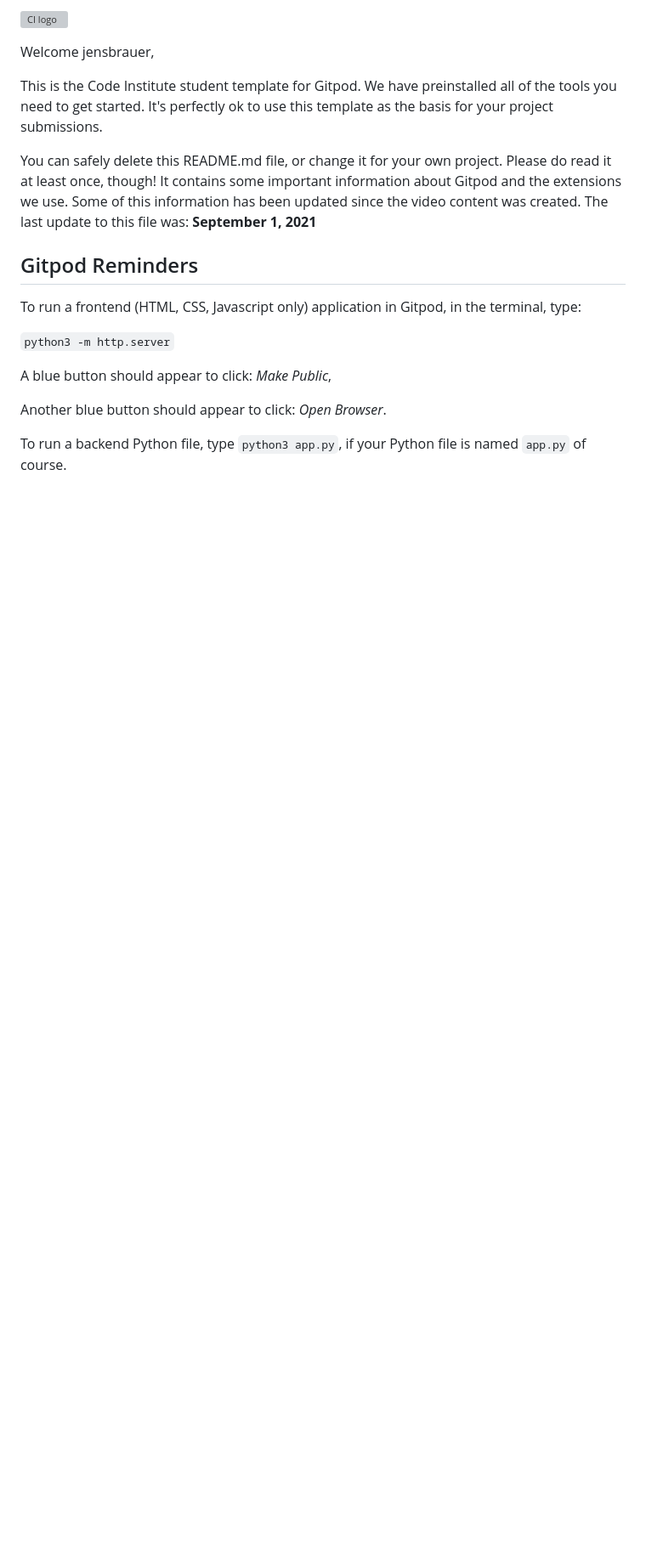
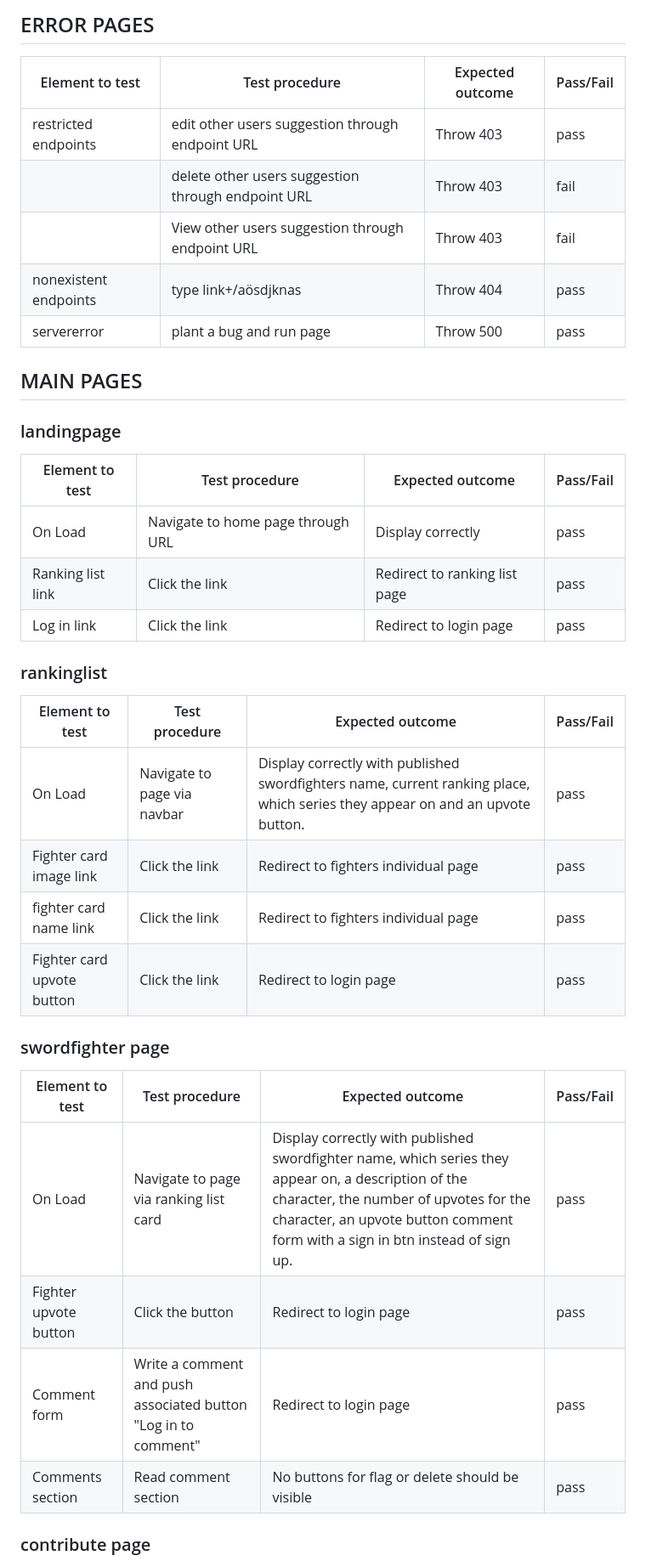
Before and after one commit to jensbrauer/playpong, a Markdown page: README.md, the part around one of its changes. Shown at 85% size. Rendered like a GitHub page; blank space fills up the shorter version; grey boxes are pictures that could not be loaded.

```diff
--- a/README.md
+++ b/README.md
@@ -1,20 +1,40 @@
-![CI logo](https://codeinstitute.s3.amazonaws.com/fullstack/ci_logo_small.png)
+## ERROR PAGES
 
-Welcome jensbrauer,
+| Element to test | Test procedure | Expected outcome | Pass/Fail |
+| --- | --- | --- | --- |
+| restricted endpoints | edit other users suggestion through endpoint URL | Throw 403 | pass |
+|  | delete other users suggestion through endpoint URL | Throw 403 | fail |
+|  | View other users suggestion through endpoint URL | Throw 403 | fail |
+| nonexistent endpoints | type link+/aösdjknas | Throw 404 | pass |
+| servererror | plant a bug and run page | Throw 500 | pass |
 
-This is the Code Institute student template for Gitpod. We have preinstalled all of the tools you need to get started. It's perfectly ok to use this template as the basis for your project submissions.
+## MAIN PAGES
 
-You can safely delete this README.md file, or change it for your own project. Please do read it at least once, though! It contains some important information about Gitpod and the extensions we use. Some of this information has been updated since the video content was created. The last update to this file was: **September 1, 2021**
+### landingpage
 
-## Gitpod Reminders
+| Element to test | Test procedure | Expected outcome | Pass/Fail |
+| --- | --- | --- | --- |
+| On Load | Navigate to home page through URL | Display correctly | pass |
+| Ranking list link | Click the link | Redirect to ranking list page | pass |
+| Log in link | Click the link | Redirect to login page | pass |
 
-To run a frontend (HTML, CSS, Javascript only) application in Gitpod, in the terminal, type:
+### rankinglist
 
-`python3 -m http.server`
+| Element to test | Test procedure | Expected outcome | Pass/Fail |
+| --- | --- | --- | --- |
+| On Load | Navigate to page via navbar | Display correctly with published swordfighters name, current ranking place, which series they appear on and an upvote button. | pass |
+| Fighter card image link | Click the link | Redirect to fighters individual page | pass |
+| fighter card name link | Click the link | Redirect to fighters individual page | pass |
+| Fighter card upvote button | Click the link | Redirect to login page | pass |
 
-A blue button should appear to click: _Make Public_,
+### swordfighter page
 
-Another blue button should appear to click: _Open Browser_.
+| Element to test | Test procedure | Expected outcome | Pass/Fail |
+| --- | --- | --- | --- |
+| On Load | Navigate to page via ranking list card | Display correctly with published swordfighter name, which series they appear on, a description of the character, the number of upvotes for the character, an upvote button comment form with a sign in btn instead of sign up. | pass |
+| Fighter upvote button | Click the button | Redirect to login page | pass |
+| Comment form | Write a comment and push associated button "Log in to comment" | Redirect to login page | pass |
+| Comments section | Read comment section | No buttons for flag or delete should be visible | pass |
 
-To run a backend Python file, type `python3 app.py`, if your Python file is named `app.py` of course.
+### contribute page
 
```
Also changed, not shown: other parts of README.md (+20 -80 lines).
